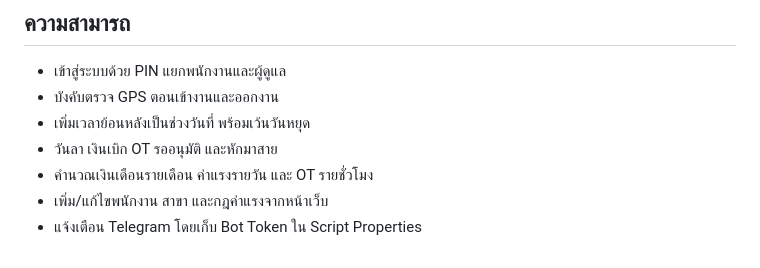
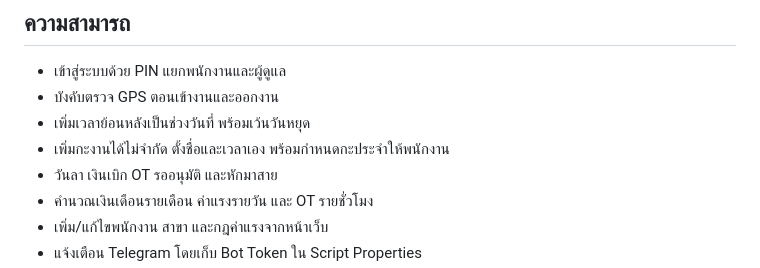
Before and after one commit to easychonburi/easybkk-backoffice, a Markdown page: README.md, the part around the change. GitHub-like rendering.

Commit message:
Add named multi-shift scheduling

```diff
--- a/README.md
+++ b/README.md
@@ -7,6 +7,7 @@
 - เข้าสู่ระบบด้วย PIN แยกพนักงานและผู้ดูแล
 - บังคับตรวจ GPS ตอนเข้างานและออกงาน
 - เพิ่มเวลาย้อนหลังเป็นช่วงวันที่ พร้อมเว้นวันหยุด
+- เพิ่มกะงานได้ไม่จำกัด ตั้งชื่อและเวลาเอง พร้อมกำหนดกะประจำให้พนักงาน
 - วันลา เงินเบิก OT รออนุมัติ และหักมาสาย
 - คำนวณเงินเดือนรายเดือน ค่าแรงรายวัน และ OT รายชั่วโมง
 - เพิ่ม/แก้ไขพนักงาน สาขา และกฎค่าแรงจากหน้าเว็บ
```
